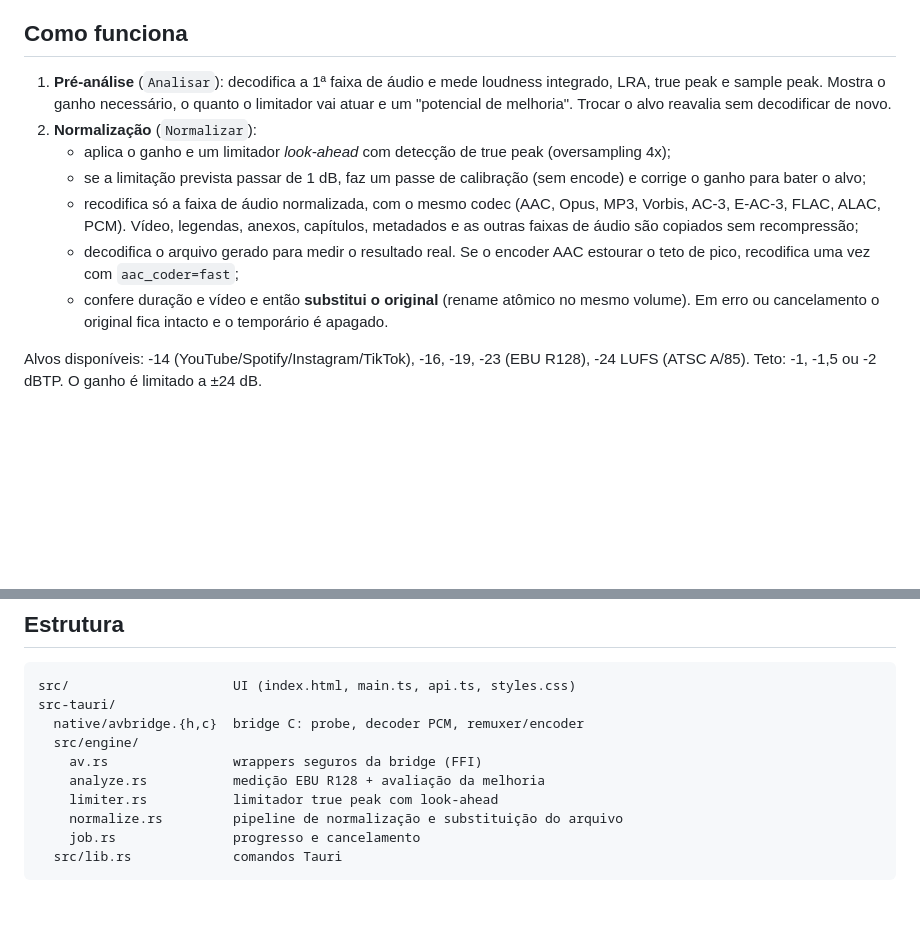
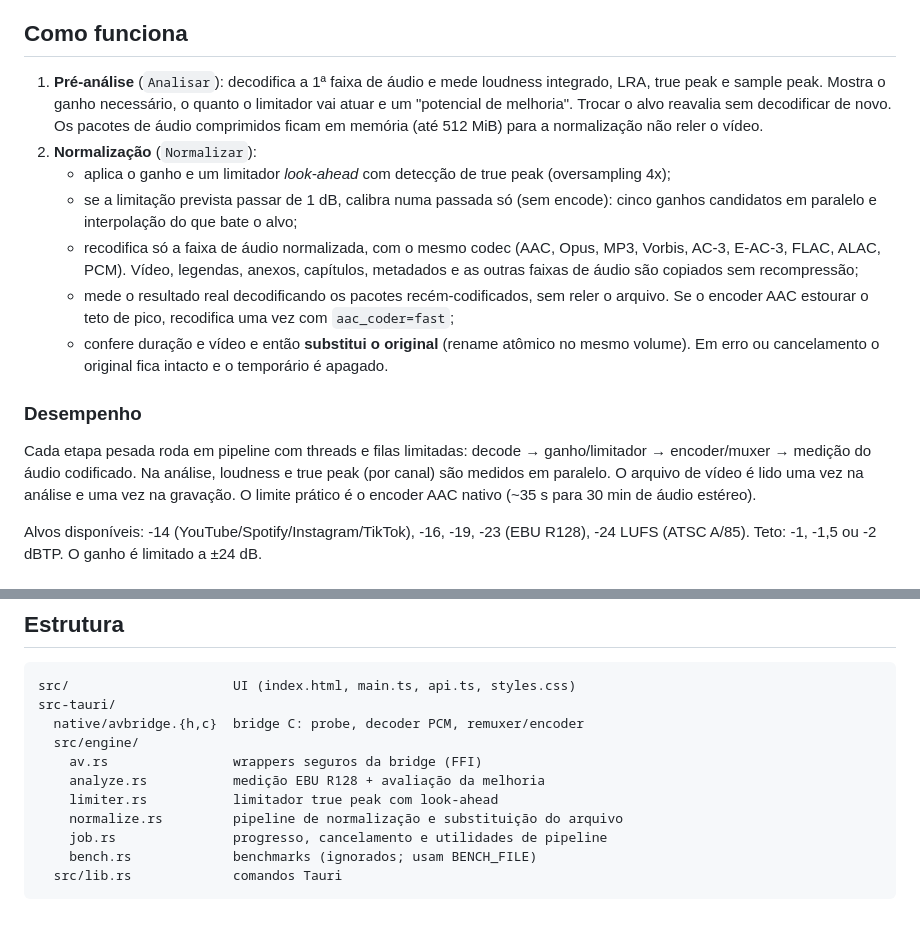
Before and after one commit to lucasgmagalhaes/AudioNormalizer, a Markdown page: README.md, 2 parts joined by grey strips. Drawn GitHub-style; blank space fills up the shorter version.

Commit message:
docs: describe the threaded pipeline and audio cache
Update how normalization works, add a performance section and list the benchmark module.

````diff
--- a/README.md
+++ b/README.md
@@ -8,13 +8,17 @@ Aplicativo desktop (Tauri 2) que normaliza o volume de vídeos para um alvo de l
 
 ## Como funciona
 
-1. **Pré-análise** (`Analisar`): decodifica a 1ª faixa de áudio e mede loudness integrado, LRA, true peak e sample peak. Mostra o ganho necessário, o quanto o limitador vai atuar e um "potencial de melhoria". Trocar o alvo reavalia sem decodificar de novo.
+1. **Pré-análise** (`Analisar`): decodifica a 1ª faixa de áudio e mede loudness integrado, LRA, true peak e sample peak. Mostra o ganho necessário, o quanto o limitador vai atuar e um "potencial de melhoria". Trocar o alvo reavalia sem decodificar de novo. Os pacotes de áudio comprimidos ficam em memória (até 512 MiB) para a normalização não reler o vídeo.
 2. **Normalização** (`Normalizar`):
    - aplica o ganho e um limitador *look-ahead* com detecção de true peak (oversampling 4x);
-   - se a limitação prevista passar de 1 dB, faz um passe de calibração (sem encode) e corrige o ganho para bater o alvo;
+   - se a limitação prevista passar de 1 dB, calibra numa passada só (sem encode): cinco ganhos candidatos em paralelo e interpolação do que bate o alvo;
    - recodifica só a faixa de áudio normalizada, com o mesmo codec (AAC, Opus, MP3, Vorbis, AC-3, E-AC-3, FLAC, ALAC, PCM). Vídeo, legendas, anexos, capítulos, metadados e as outras faixas de áudio são copiados sem recompressão;
-   - decodifica o arquivo gerado para medir o resultado real. Se o encoder AAC estourar o teto de pico, recodifica uma vez com `aac_coder=fast`;
+   - mede o resultado real decodificando os pacotes recém-codificados, sem reler o arquivo. Se o encoder AAC estourar o teto de pico, recodifica uma vez com `aac_coder=fast`;
    - confere duração e vídeo e então **substitui o original** (rename atômico no mesmo volume). Em erro ou cancelamento o original fica intacto e o temporário é apagado.
+
+### Desempenho
+
+Cada etapa pesada roda em pipeline com threads e filas limitadas: decode → ganho/limitador → encoder/muxer → medição do áudio codificado. Na análise, loudness e true peak (por canal) são medidos em paralelo. O arquivo de vídeo é lido uma vez na análise e uma vez na gravação. O limite prático é o encoder AAC nativo (~35 s para 30 min de áudio estéreo).
 
 Alvos disponíveis: -14 (YouTube/Spotify/Instagram/TikTok), -16, -19, -23 (EBU R128), -24 LUFS (ATSC A/85). Teto: -1, -1,5 ou -2 dBTP. O ganho é limitado a ±24 dB.
 
@@ -52,6 +56,7 @@ src-tauri/
     analyze.rs           medição EBU R128 + avaliação da melhoria
     limiter.rs           limitador true peak com look-ahead
     normalize.rs         pipeline de normalização e substituição do arquivo
-    job.rs               progresso e cancelamento
+    job.rs               progresso, cancelamento e utilidades de pipeline
+    bench.rs             benchmarks (ignorados; usam BENCH_FILE)
   src/lib.rs             comandos Tauri
 ```
````
